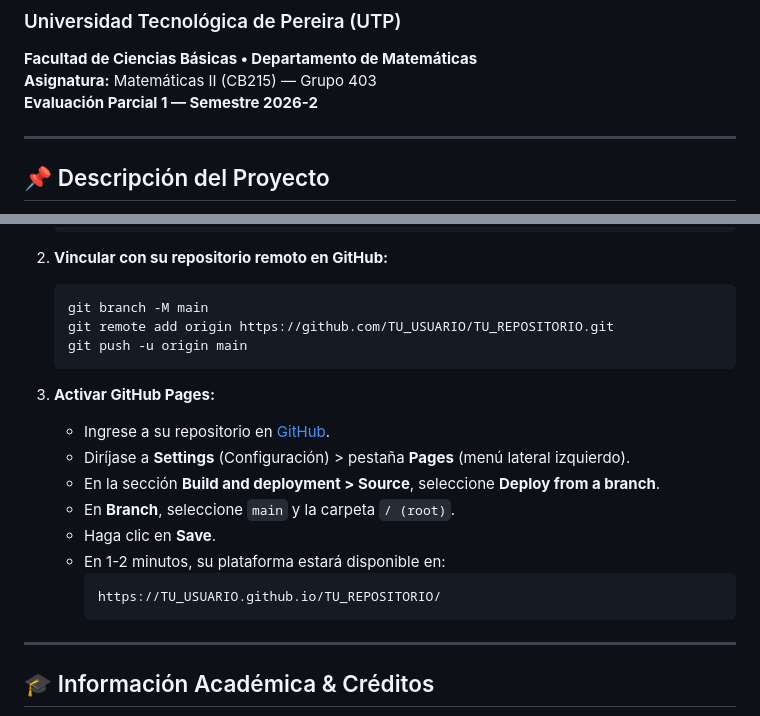
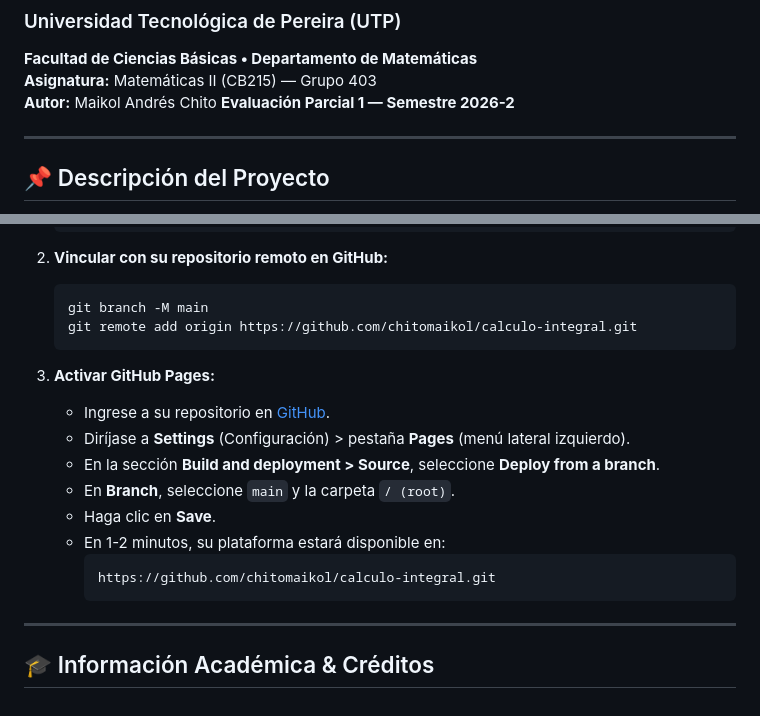
Before and after one commit to chitomaikol/calculo-integral, a Markdown page: README.md, 2 parts joined by grey strips. Rendered like a GitHub page.

Commit message:
cambios en el readme

````diff
--- a/README.md
+++ b/README.md
@@ -2,6 +2,7 @@
 ### Universidad Tecnológica de Pereira (UTP)
 **Facultad de Ciencias Básicas • Departamento de Matemáticas**
 **Asignatura:** Matemáticas II (CB215) — Grupo 403
+**Autor:** Maikol Andrés Chito
 **Evaluación Parcial 1 — Semestre 2026-2**
 
 ---
@@ -152,8 +153,7 @@ Para publicar la plataforma en internet y compartir el enlace en Google Classroo
 2. **Vincular con su repositorio remoto en GitHub:**
    ```bash
    git branch -M main
-   git remote add origin https://github.com/TU_USUARIO/TU_REPOSITORIO.git
-   git push -u origin main
+   git remote add origin https://github.com/chitomaikol/calculo-integral.git
    ```
 
 3. **Activar GitHub Pages:**
@@ -164,7 +164,7 @@ Para publicar la plataforma en internet y compartir el enlace en Google Classroo
    - Haga clic en **Save**.
    - En 1-2 minutos, su plataforma estará disponible en:
      ```text
-     https://TU_USUARIO.github.io/TU_REPOSITORIO/
+     https://github.com/chitomaikol/calculo-integral.git
      ```
 
 ---
````
Also changed, not shown: other parts of README.md (+1 -1 lines).
